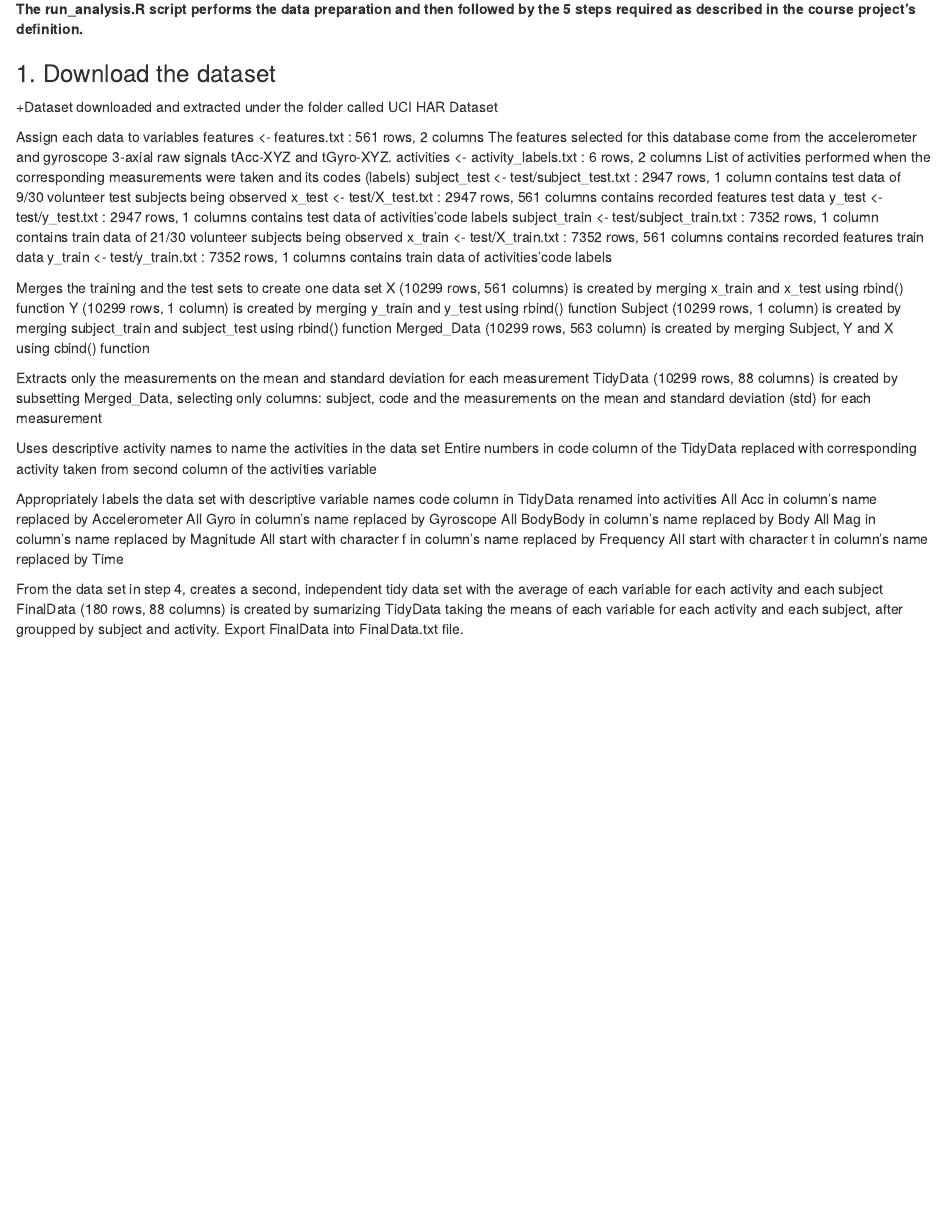
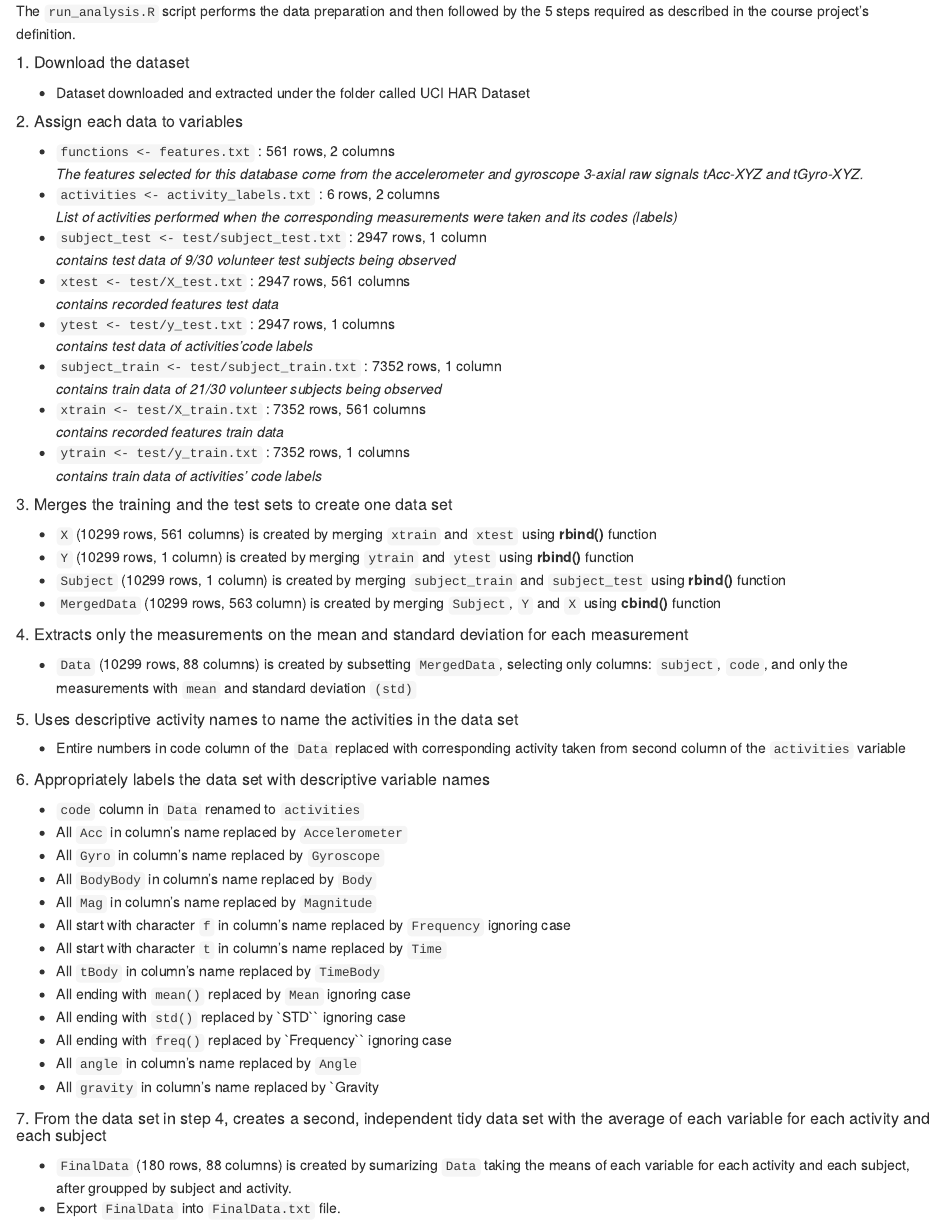
Before and after one commit to armor-of-god/WearableData, an R Markdown document (Codebook.Rmd): the page in a window 1100 px wide, from 130 px down. Rendered offline with R 4.5, knitr and Pandoc, with nearby package versions.

Commit message:
Final Codebook submission

```diff
--- a/Codebook.Rmd
+++ b/Codebook.Rmd
@@ -5,50 +5,57 @@ date: "June 21, 2020"
 output: html_document
 ---
 
-**The run_analysis.R script performs the data preparation and then followed by the 5 steps required as described in the course project’s definition.**
+The `run_analysis.R` script performs the data preparation and then followed by the 5 steps required as described in the course project’s definition.
 
-### 1. Download the dataset
-+Dataset downloaded and extracted under the folder called UCI HAR Dataset
+##### 1. Download the dataset
++ Dataset downloaded and extracted under the folder called UCI HAR Dataset
 
-Assign each data to variables
-features <- features.txt : 561 rows, 2 columns
-The features selected for this database come from the accelerometer and gyroscope 3-axial raw signals tAcc-XYZ and tGyro-XYZ.
-activities <- activity_labels.txt : 6 rows, 2 columns
-List of activities performed when the corresponding measurements were taken and its codes (labels)
-subject_test <- test/subject_test.txt : 2947 rows, 1 column
-contains test data of 9/30 volunteer test subjects being observed
-x_test <- test/X_test.txt : 2947 rows, 561 columns
-contains recorded features test data
-y_test <- test/y_test.txt : 2947 rows, 1 columns
-contains test data of activities’code labels
-subject_train <- test/subject_train.txt : 7352 rows, 1 column
-contains train data of 21/30 volunteer subjects being observed
-x_train <- test/X_train.txt : 7352 rows, 561 columns
-contains recorded features train data
-y_train <- test/y_train.txt : 7352 rows, 1 columns
-contains train data of activities’code labels
+##### 2. Assign each data to variables
++ `functions <- features.txt` : 561 rows, 2 columns
+*The features selected for this database come from the accelerometer and gyroscope 3-axial raw signals tAcc-XYZ and tGyro-XYZ.*
++ `activities <- activity_labels.txt` : 6 rows, 2 columns
+*List of activities performed when the corresponding measurements were taken and its codes (labels)*
++ `subject_test <- test/subject_test.txt` : 2947 rows, 1 column
+*contains test data of 9/30 volunteer test subjects being observed*
++ `xtest <- test/X_test.txt` : 2947 rows, 561 columns
+*contains recorded features test data*
++ `ytest <- test/y_test.txt` : 2947 rows, 1 columns
+*contains test data of activities’code labels*
++ `subject_train <- test/subject_train.txt` : 7352 rows, 1 column
+*contains train data of 21/30 volunteer subjects being observed*
++ `xtrain <- test/X_train.txt` : 7352 rows, 561 columns
+*contains recorded features train data*
++ `ytrain <- test/y_train.txt` : 7352 rows, 1 columns
+*contains train data of activities’ code labels*
 
-Merges the training and the test sets to create one data set
-X (10299 rows, 561 columns) is created by merging x_train and x_test using rbind() function
-Y (10299 rows, 1 column) is created by merging y_train and y_test using rbind() function
-Subject (10299 rows, 1 column) is created by merging subject_train and subject_test using rbind() function
-Merged_Data (10299 rows, 563 column) is created by merging Subject, Y and X using cbind() function
+##### 3. Merges the training and the test sets to create one data set
++ `X` (10299 rows, 561 columns) is created by merging `xtrain` and `xtest` using **rbind()** function
++ `Y` (10299 rows, 1 column) is created by merging `ytrain` and `ytest` using **rbind()** function
++ `Subject` (10299 rows, 1 column) is created by merging `subject_train` and `subject_test` using **rbind()** function
++ `MergedData` (10299 rows, 563 column) is created by merging `Subject`, `Y` and `X` using **cbind()** function
 
-Extracts only the measurements on the mean and standard deviation for each measurement
-TidyData (10299 rows, 88 columns) is created by subsetting Merged_Data, selecting only columns: subject, code and the measurements on the mean and standard deviation (std) for each measurement
+#####  4. Extracts only the measurements on the mean and standard deviation for each measurement
++ `Data` (10299 rows, 88 columns) is created by subsetting `MergedData`, selecting only columns: `subject`, `code`, and only the measurements with `mean` and standard deviation `(std)`
 
-Uses descriptive activity names to name the activities in the data set
-Entire numbers in code column of the TidyData replaced with corresponding activity taken from second column of the activities variable
+#####  5. Uses descriptive activity names to name the activities in the data set
++ Entire numbers in code column of the `Data` replaced with corresponding activity taken from second column of the `activities` variable
 
-Appropriately labels the data set with descriptive variable names
-code column in TidyData renamed into activities
-All Acc in column’s name replaced by Accelerometer
-All Gyro in column’s name replaced by Gyroscope
-All BodyBody in column’s name replaced by Body
-All Mag in column’s name replaced by Magnitude
-All start with character f in column’s name replaced by Frequency
-All start with character t in column’s name replaced by Time
+#####  6. Appropriately labels the data set with descriptive variable names
++ `code` column in `Data` renamed to `activities`
++ All `Acc` in column’s name replaced by `Accelerometer`
++ All `Gyro` in column’s name replaced by `Gyroscope`
++ All `BodyBody` in column’s name replaced by `Body`
++ All `Mag` in column’s name replaced by `Magnitude`
++ All start with character `f` in column’s name replaced by `Frequency` ignoring case
++ All start with character `t` in column’s name replaced by `Time`
++ All `tBody` in column’s name replaced by `TimeBody`
++ All ending with `mean()` replaced by `Mean` ignoring case
++ All ending with `std()` replaced by `STD`` ignoring case
++ All ending with `freq()` replaced by `Frequency`` ignoring case
++ All `angle` in column’s name replaced by `Angle`
++ All `gravity` in column’s name replaced by `Gravity
 
-From the data set in step 4, creates a second, independent tidy data set with the average of each variable for each activity and each subject
-FinalData (180 rows, 88 columns) is created by sumarizing TidyData taking the means of each variable for each activity and each subject, after groupped by subject and activity.
-Export FinalData into FinalData.txt file.
+
+#####  7. From the data set in step 4, creates a second, independent tidy data set with the average of each variable for each activity and each subject
++ `FinalData` (180 rows, 88 columns) is created by sumarizing `Data` taking the means of each variable for each activity and each subject, after groupped by subject and activity.
++ Export `FinalData` into `FinalData.txt` file.
```
Also changed, not shown: Codebook.html (added).
